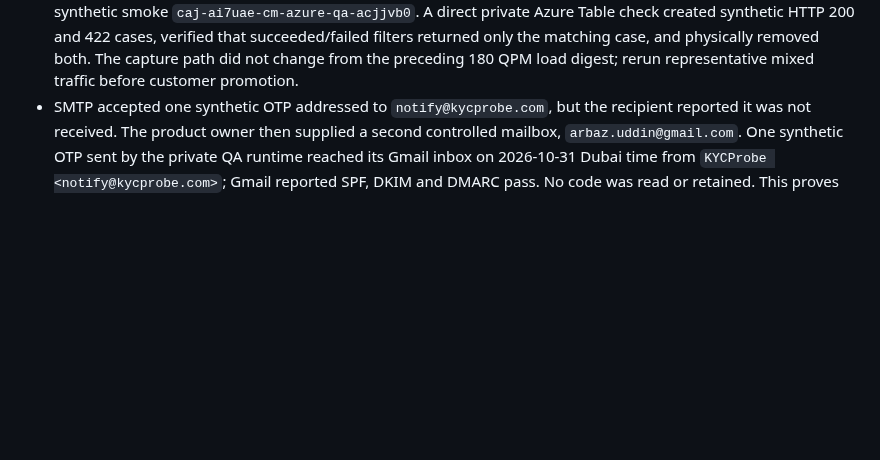
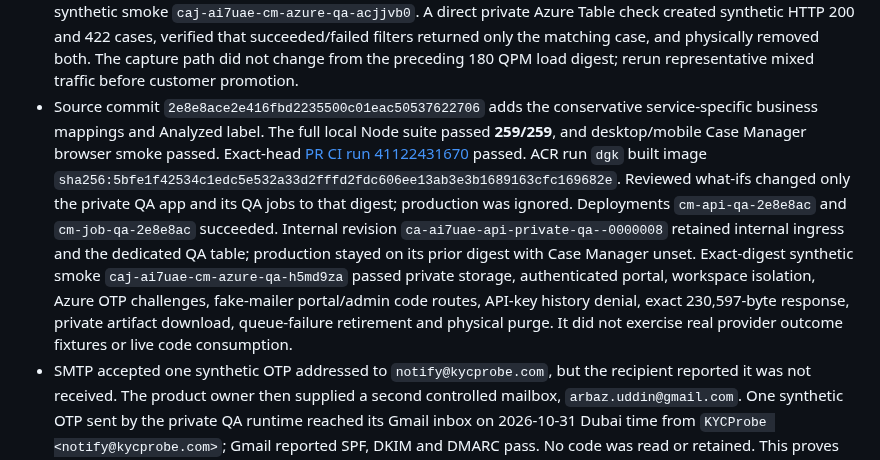
Before and after one commit to WaterlemonAI/verification, a Markdown page: docs/case-manager-release.md, the part around the change. Drawn GitHub-style; blank space fills up the shorter version.

Commit message:
Record private QA outcome mapping evidence

```diff
--- a/docs/case-manager-release.md
+++ b/docs/case-manager-release.md
@@ -30,6 +30,7 @@ The comparison objective for Azure-backed QA is no more than **+100 ms p95** and
 - Exact-digest synthetic smoke `caj-ai7uae-cm-azure-qa-n0v32yz` passed private Azure storage, authenticated portal/admin OTP routes using an Azure Table and fake mailer, workspace isolation, API-key denial, 230,597-byte final response, private artifact download, queue-failure retirement, and physical purge. A direct private-QA failure injection stopped background metadata finalization after Blob upload; the encrypted response remained readable, the bounded scan recovered the case, and its synthetic Blob and metadata were physically removed.
 - Exact-digest 180 QPM load `caj-ai7uae-cm-azure-qa-oolr0jm` recorded 360 capture-off and 360 capture-on requests with zero failures and all 360 cases captured. Capture-off p95/p99 were **8/11 ms**; capture-on were **96/141 ms**; added latency was **+88/+130 ms**, within the +100/+250 ms target for this fake-supplier workload. Isolated OCR/BSA queue run `caj-ai7uae-cm-azure-qa-e9tr7n6` completed 360 messages at 180 QPM with zero errors, remaining messages or added dead letters. Queue age was **1.423/1.492 seconds p95/p99**, max 1.508 seconds. The manual QA job was restored to `runLoad=false` and `runAsync=false`.
 - Source commit `08e136b70fdcace474fcea69d397afce1e42fdf6` adds an HTTP-based API request-status label and filter separate from the business outcome. ACR run `dgj` built Linux/amd64 image `sha256:c74ccf765276b325ecc773bcc2e10177de3dcb6a268eb696bf46175ae79ffb7c`; reviewed what-ifs updated only the internal QA app and isolated jobs. Internal revision `ca-ai7uae-api-private-qa--0000007` passed exact-digest synthetic smoke `caj-ai7uae-cm-azure-qa-acjjvb0`. A direct private Azure Table check created synthetic HTTP 200 and 422 cases, verified that succeeded/failed filters returned only the matching case, and physically removed both. The capture path did not change from the preceding 180 QPM load digest; rerun representative mixed traffic before customer promotion.
+- Source commit `2e8e8ace2e416fbd2235500c01eac50537622706` adds the conservative service-specific business mappings and Analyzed label. The full local Node suite passed **259/259**, and desktop/mobile Case Manager browser smoke passed. Exact-head [PR CI run 41122431670](https://github.com/WaterlemonAI/verification/actions/runs/41122431670) passed. ACR run `dgk` built image `sha256:5bfe1f42534c1edc5e532a33d2fffd2fdc606ee13ab3e3b1689163cfc169682e`. Reviewed what-ifs changed only the private QA app and its QA jobs to that digest; production was ignored. Deployments `cm-api-qa-2e8e8ac` and `cm-job-qa-2e8e8ac` succeeded. Internal revision `ca-ai7uae-api-private-qa--0000008` retained internal ingress and the dedicated QA table; production stayed on its prior digest with Case Manager unset. Exact-digest synthetic smoke `caj-ai7uae-cm-azure-qa-h5md9za` passed private storage, authenticated portal, workspace isolation, Azure OTP challenges, fake-mailer portal/admin code routes, API-key history denial, exact 230,597-byte response, private artifact download, queue-failure retirement and physical purge. It did not exercise real provider outcome fixtures or live code consumption.
 - SMTP accepted one synthetic OTP addressed to `notify@kycprobe.com`, but the recipient reported it was not received. The product owner then supplied a second controlled mailbox, `arbaz.uddin@gmail.com`. One synthetic OTP sent by the private QA runtime reached its Gmail inbox on 2026-10-31 Dubai time from `KYCProbe <notify@kycprobe.com>`; Gmail reported SPF, DKIM and DMARC pass. No code was read or retained. This proves delivery to that mailbox, not end-to-end login, first-time setup, expiry or every recipient domain.
 - The overview shows a bounded service-specific projection and preserves displayed response values verbatim. The separate raw-response tab contains the complete final response, including nested fields not shown in the overview. Unreviewed integrations retain a generic overview and an `Unclassified` outcome.
 - Production email-code delivery and challenge-store errors emit sanitized signals with dedicated scheduled alerts. Verify the alerts, real mailbox delivery, and Azure Table challenge consumption in the intended environment before any deployment that makes email OTP mandatory.
```
